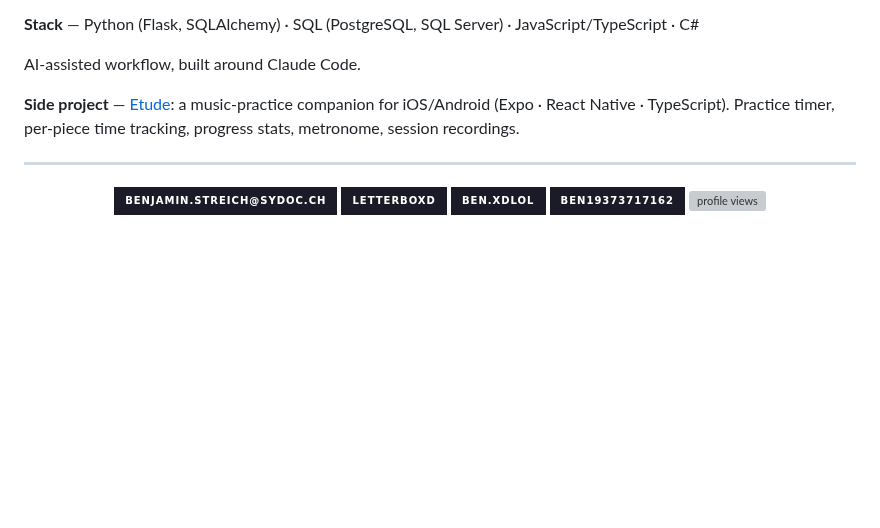
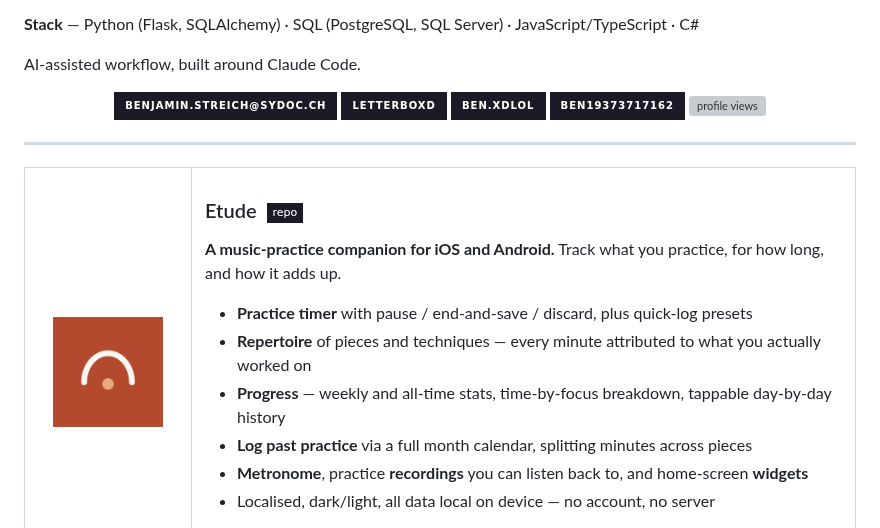
Before and after one commit to benstreich/benstreich, a Markdown page: README.md, the part around one of its changes. Drawn GitHub-style; pictures changed too: assets/etude-icon.png (added); badges without logos; blank space fills up the shorter version; grey boxes are pictures that could not be loaded.

```diff
--- a/README.md
+++ b/README.md
@@ -9,10 +9,6 @@ Full-stack developer at [sydoc](https://sydoc.ch), building business web apps en
 **Stack** — Python (Flask, SQLAlchemy) · SQL (PostgreSQL, SQL Server) · JavaScript/TypeScript · C#
 
 AI-assisted workflow, built around Claude Code.
-
-**Side project** — [Etude](https://github.com/benstreich/etude): a music-practice companion for iOS/Android (Expo · React Native · TypeScript). Practice timer, per-piece time tracking, progress stats, metronome, session recordings.
-
----
 
 <p align="center">
 <a href="mailto:benjamin.streich@sydoc.ch"><img src="https://img.shields.io/badge/benjamin.streich%40sydoc.ch-1a1b27?style=for-the-badge&logo=minutemailer&logoColor=7aa2f7" alt="email" /></a>
@@ -22,3 +18,23 @@ AI-assisted workflow, built around Claude Code.
 <img src="https://komarev.com/ghpvc/?username=benstreich&color=1a1b27&style=for-the-badge&label=views" alt="profile views" />
 </p>
 
+---
+
+<table>
+<tr>
+<td width="140" align="center" valign="top">
+<a href="https://github.com/benstreich/etude"><img src="assets/etude-icon.png" width="110" style="border-radius:24px" alt="Etude icon" /></a>
+</td>
+<td valign="top">
+
+### Etude &nbsp;<a href="https://github.com/benstreich/etude"><img src="https://img.shields.io/badge/repo-1a1b27?style=flat-square&logo=github&logoColor=white" alt="repo" /></a>
+
+**A music-practice companion for iOS and Android.** Track what you practice, for how long, and how it adds up.
+
+- **Practice timer** with pause / end-and-save / discard, plus quick-log presets
+- **Repertoire** of pieces and techniques — every minute attributed to what you actually worked on
+- **Progress** — weekly and all-time stats, time-by-focus breakdown, tappable day-by-day history
+- **Log past practice** via a full month calendar, splitting minutes across pieces
+- **Metronome**, practice **recordings** you can listen back to, and home-screen **widgets**
+- Localised, dark/light, all data local on device — no account, no server
+
```
Also changed, not shown: other parts of README.md (+10 -19 lines).
